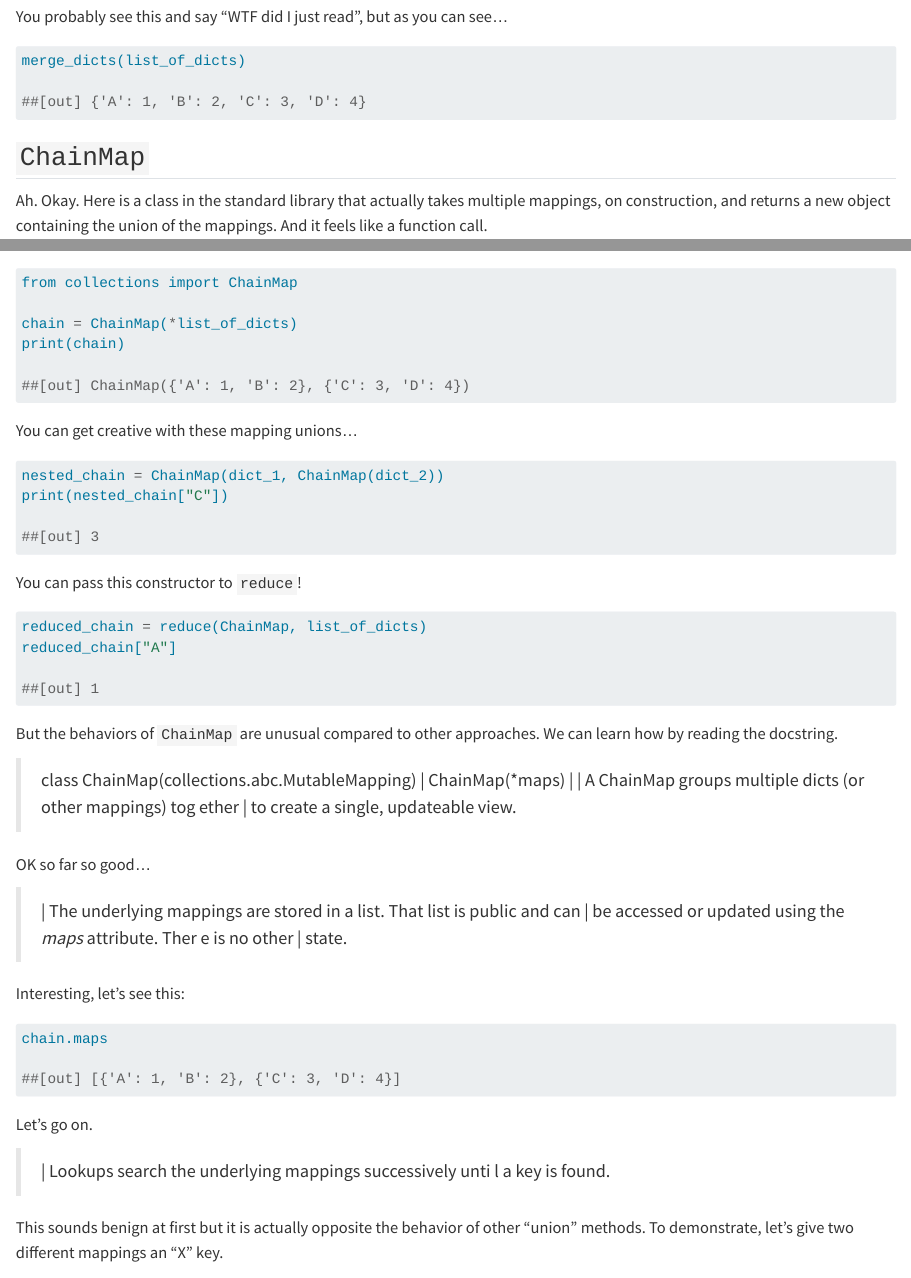
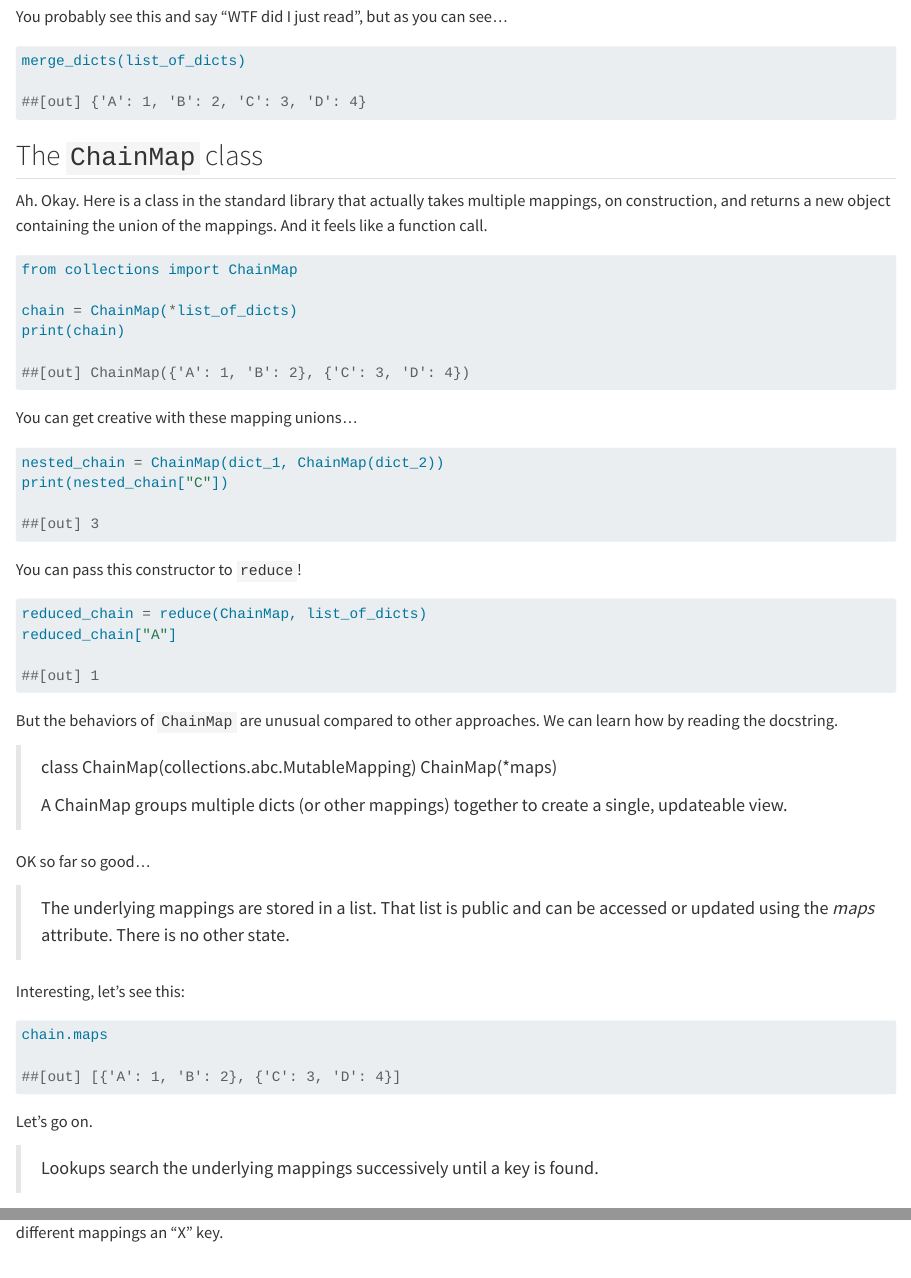
Before and after one commit to mikedecr/sugar-free-dict-union, a Quarto document (index.qmd): the page in a window 1100 px wide, from 4190 px down, and a second part further down, joined at a grey line. Rendered offline with R 4.5, knitr and Pandoc in place of Quarto, with nearby package versions; some code elsewhere in the file could not run offline.

Commit message:
fixup chainmap

````diff
--- a/index.qmd
+++ b/index.qmd
@@ -158,7 +158,7 @@ merge_dicts(list_of_dicts)
 ```
 
 
-## `ChainMap`
+## The `ChainMap` class
 
 Ah. Okay.
 Here is a class in the standard library that actually takes multiple mappings, on construction, and returns a new object containing the union of the mappings.
@@ -189,19 +189,15 @@ But the behaviors of `ChainMap` are unusual compared to other approaches.
 We can learn how by reading the docstring.
 
 > class ChainMap(collections.abc.MutableMapping)
->  |  ChainMap(*maps)
->  |
->  |  A ChainMap groups multiple dicts (or other mappings) tog
-> ether
->  |  to create a single, updateable view.
+>    ChainMap(*maps)
+>
+>    A ChainMap groups multiple dicts (or other mappings) together
+>    to create a single, updateable view.
 
 OK so far so good...
 
->  |  The underlying mappings are stored in a list.  That list
->  is public and can
->  |  be accessed or updated using the *maps* attribute.  Ther
-> e is no other
->  |  state.
+>    The underlying mappings are stored in a list.  That list is public and can
+>    be accessed or updated using the *maps* attribute.  There is no other  state.
 
 Interesting, let's see this:
 
@@ -211,8 +207,7 @@ chain.maps
 
 Let's go on.
 
->  |  Lookups search the underlying mappings successively unti
-> l a key is found.
+>    Lookups search the underlying mappings successively until a key is found.
 
 This sounds benign at first but it is actually opposite the behavior of other "union" methods.
 To demonstrate, let's give two different mappings an "X" key.
````
Also changed, not shown: index.qmd (4 more changed lines).
